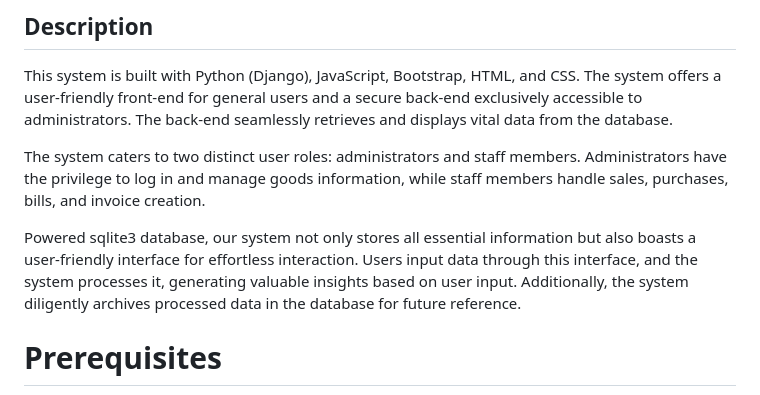
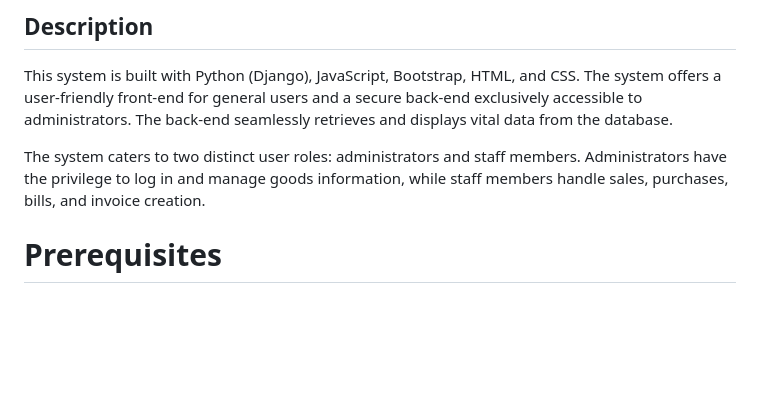
Before and after one commit to munuhee/sales-and-inventory-management, a Markdown page: README.md, the part around one of its changes. Drawn GitHub-style; blank space fills up the shorter version.

```diff
--- a/README.md
+++ b/README.md
@@ -11,8 +11,6 @@
 This system is built with Python (Django), JavaScript, Bootstrap, HTML, and CSS. The system offers a user-friendly front-end for general users and a secure back-end exclusively accessible to administrators. The back-end seamlessly retrieves and displays vital data from the database.
 
 The system caters to two distinct user roles: administrators and staff members. Administrators have the privilege to log in and manage goods information, while staff members handle sales, purchases, bills, and invoice creation.
-
-Powered sqlite3 database, our system not only stores all essential information but also boasts a user-friendly interface for effortless interaction. Users input data through this interface, and the system processes it, generating valuable insights based on user input. Additionally, the system diligently archives processed data in the database for future reference.
 
 # Prerequisites
 
```
Also changed, not shown: other parts of README.md (+15 -22 lines).
